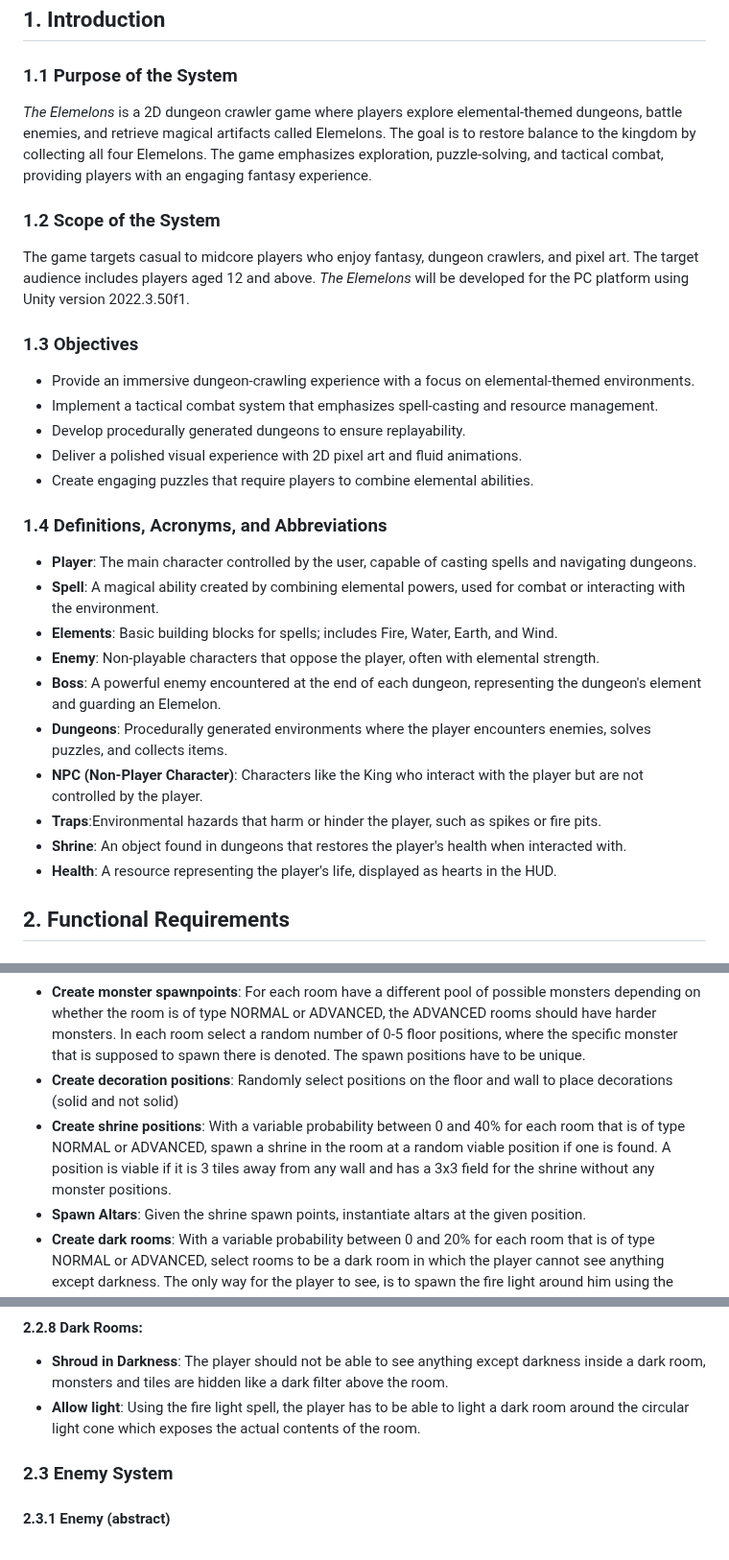
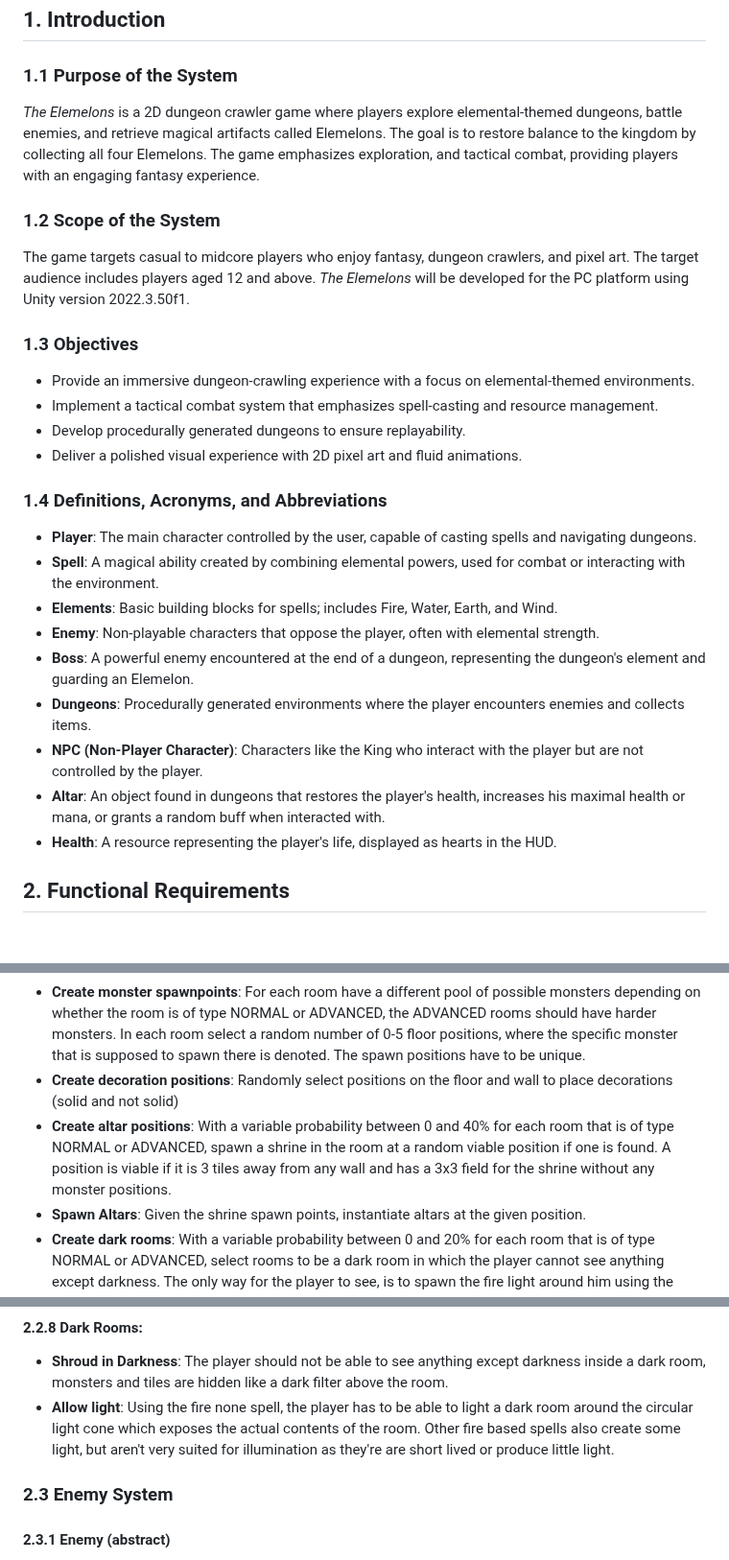
Before and after one commit to soerenfetsch/TheElemelons, a Markdown page: Development-Strategy/Requirements_Analysis.md, 3 parts joined by grey strips. Shown at 96% size. GitHub-like rendering.

```diff
--- a/Development-Strategy/Requirements_Analysis.md
+++ b/Development-Strategy/Requirements_Analysis.md
@@ -3,7 +3,7 @@
 ## 1. Introduction
 
 ### 1.1 Purpose of the System
-*The Elemelons* is a 2D dungeon crawler game where players explore elemental-themed dungeons, battle enemies, and retrieve magical artifacts called Elemelons. The goal is to restore balance to the kingdom by collecting all four Elemelons. The game emphasizes exploration, puzzle-solving, and tactical combat, providing players with an engaging fantasy experience.
+*The Elemelons* is a 2D dungeon crawler game where players explore elemental-themed dungeons, battle enemies, and retrieve magical artifacts called Elemelons. The goal is to restore balance to the kingdom by collecting all four Elemelons. The game emphasizes exploration, and tactical combat, providing players with an engaging fantasy experience.
 
 ### 1.2 Scope of the System
 The game targets casual to midcore players who enjoy fantasy, dungeon crawlers, and pixel art. The target audience includes players aged 12 and above. *The Elemelons* will be developed for the PC platform using Unity version 2022.3.50f1.
@@ -13,18 +13,16 @@ The game targets casual to midcore players who enjoy fantasy, dungeon crawlers,
 - Implement a tactical combat system that emphasizes spell-casting and resource management.
 - Develop procedurally generated dungeons to ensure replayability.
 - Deliver a polished visual experience with 2D pixel art and fluid animations.
-- Create engaging puzzles that require players to combine elemental abilities.
 
 ### 1.4 Definitions, Acronyms, and Abbreviations
 - **Player**: The main character controlled by the user, capable of casting spells and navigating dungeons.
 - **Spell**: A magical ability created by combining elemental powers, used for combat or interacting with the environment.
 - **Elements**: Basic building blocks for spells; includes Fire, Water, Earth, and Wind.
 - **Enemy**: Non-playable characters that oppose the player, often with elemental strength.
-- **Boss**: A powerful enemy encountered at the end of each dungeon, representing the dungeon's element and guarding an Elemelon.
-- **Dungeons**: Procedurally generated environments where the player encounters enemies, solves puzzles, and collects items.
+- **Boss**: A powerful enemy encountered at the end of a dungeon, representing the dungeon's element and guarding an Elemelon.
+- **Dungeons**: Procedurally generated environments where the player encounters enemies and collects items.
 - **NPC (Non-Player Character)**: Characters like the King who interact with the player but are not controlled by the player.
-- **Traps**:Environmental hazards that harm or hinder the player, such as spikes or fire pits.
-- **Shrine**: An object found in dungeons that restores the player's health when interacted with.
+- **Altar**: An object found in dungeons that restores the player's health, increases his maximal health or mana, or grants a random buff when interacted with.
 - **Health**: A resource representing the player's life, displayed as hearts in the HUD.
 
 ## 2. Functional Requirements
@@ -115,7 +118,7 @@ The game targets casual to midcore players who enjoy fantasy, dungeon crawlers,
   - Given room positions and corridor positions the door position is in the middle of the corridor adjacent to a room
 - **Create monster spawnpoints**: For each room have a different pool of possible monsters depending on whether the room is of type NORMAL or ADVANCED, the ADVANCED rooms should have harder monsters. In each room select a random number of 0-5 floor positions, where the specific monster that is supposed to spawn there is denoted. The spawn positions have to be unique.
 - **Create decoration positions**: Randomly select positions on the floor and wall to place decorations (solid and not solid)
-- **Create shrine positions**: With a variable probability between 0 and 40% for each room that is of type NORMAL or ADVANCED, spawn a shrine in the room at a random viable position if one is found. A position is viable if it is 3 tiles away from any wall and has a 3x3 field for the shrine without any monster positions.
+- **Create altar positions**: With a variable probability between 0 and 40% for each room that is of type NORMAL or ADVANCED, spawn a shrine in the room at a random viable position if one is found. A position is viable if it is 3 tiles away from any wall and has a 3x3 field for the shrine without any monster positions.
 - **Spawn Altars**: Given the shrine spawn points, instantiate altars at the given position.
 - **Create dark rooms**: With a variable probability between 0 and 20% for each room that is of type NORMAL or ADVANCED, select rooms to be a dark room in which the player cannot see anything except darkness. The only way for the player to see, is to spawn the fire light around him using the according spell.
 
@@ -159,7 +162,7 @@ The game targets casual to midcore players who enjoy fantasy, dungeon crawlers,
 #### 2.2.8 Dark Rooms:
 
 - **Shroud in Darkness**: The player should not be able to see anything except darkness inside a dark room, monsters and tiles are hidden like a dark filter above the room.
-- **Allow light**: Using the fire light spell, the player has to be able to light a dark room around the circular light cone which exposes the actual contents of the room.
+- **Allow light**: Using the fire none spell, the player has to be able to light a dark room around the circular light cone which exposes the actual contents of the room. Other fire based spells also create some light, but aren't very suited for illumination as they're are short lived or produce little light.
 
 ### 2.3 Enemy System
 
```
Also changed, not shown: other parts of Development-Strategy/Requirements_Analysis.md (+12 -7 lines).
